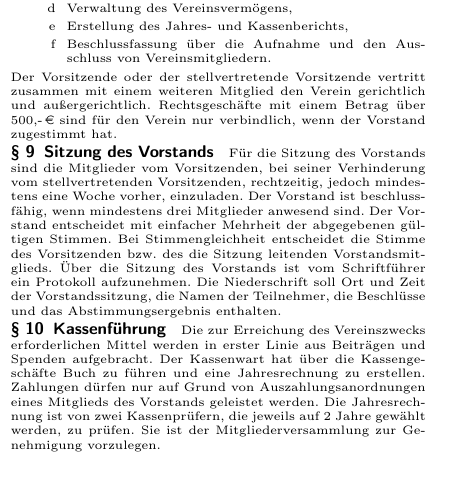
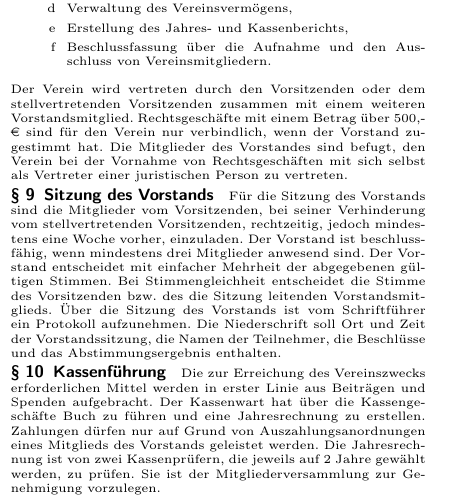
Before and after one commit to Richileaks/formulare, a LaTeX document (Anmeldevorlage/Anmeldevorlage.tex, which reads Anmeldevorlage/tex/satzung.tex): part of one column of page 3 of 5, cut so that both start at the same text, the shorter picture padded with empty space. Compiled offline with pdfLaTeX; a LaTeX package or settings file that is missing is left out.

Commit message:
Update satzung.tex
satzung fix.

```diff
--- a/Anmeldevorlage/tex/satzung.tex
+++ b/Anmeldevorlage/tex/satzung.tex
@@ -93,10 +93,7 @@ Tagesordnung,
 \item Beschlussfassung über die Aufnahme und den Ausschluss von Vereinsmitgliedern.
 \end{enumerate}
 
-Der Vorsitzende oder der stellvertretende Vorsitzende vertritt zusammen
-mit einem weiteren Mitglied den Verein gerichtlich und außergerichtlich.
-Rechtsgeschäfte mit einem Betrag über \EUR{500,-}  sind für den Verein nur
-verbindlich, wenn der Vorstand zugestimmt hat.
+Der Verein wird vertreten durch den Vorsitzenden oder dem stellvertretenden Vorsitzenden zusammen mit einem weiteren Vorstandsmitglied. Rechtsgeschäfte mit einem Betrag über \EUR{500,-} sind für den Verein nur verbindlich, wenn der Vorstand zugestimmt hat. Die Mitglieder des Vorstandes sind befugt, den Verein bei der Vornahme von Rechtsgeschäften mit sich selbst als Vertreter einer juristischen Person zu vertreten.
 
 \paragraph{Sitzung des Vorstands}
 Für die Sitzung des Vorstands sind die Mitglieder vom Vorsitzenden, bei
```
